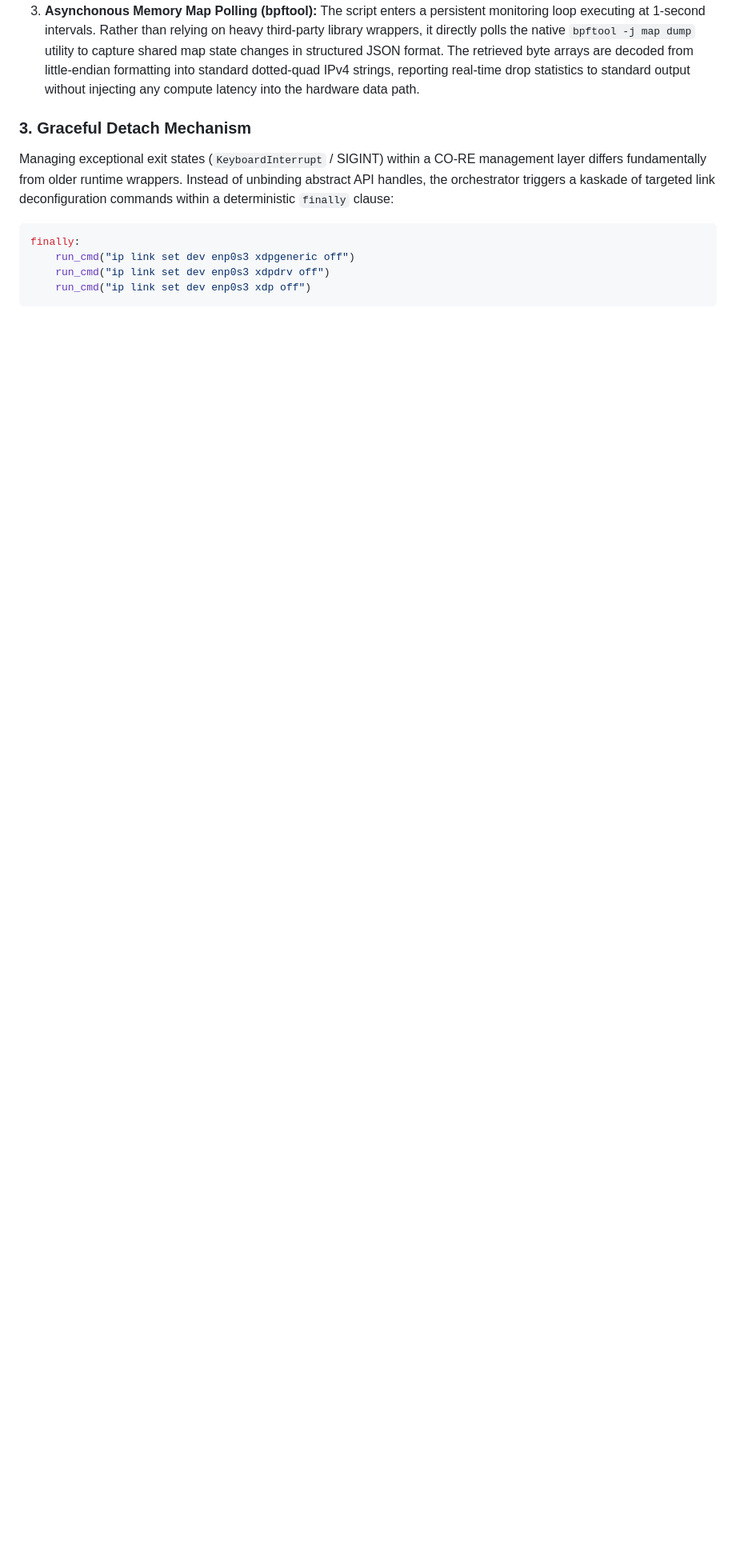
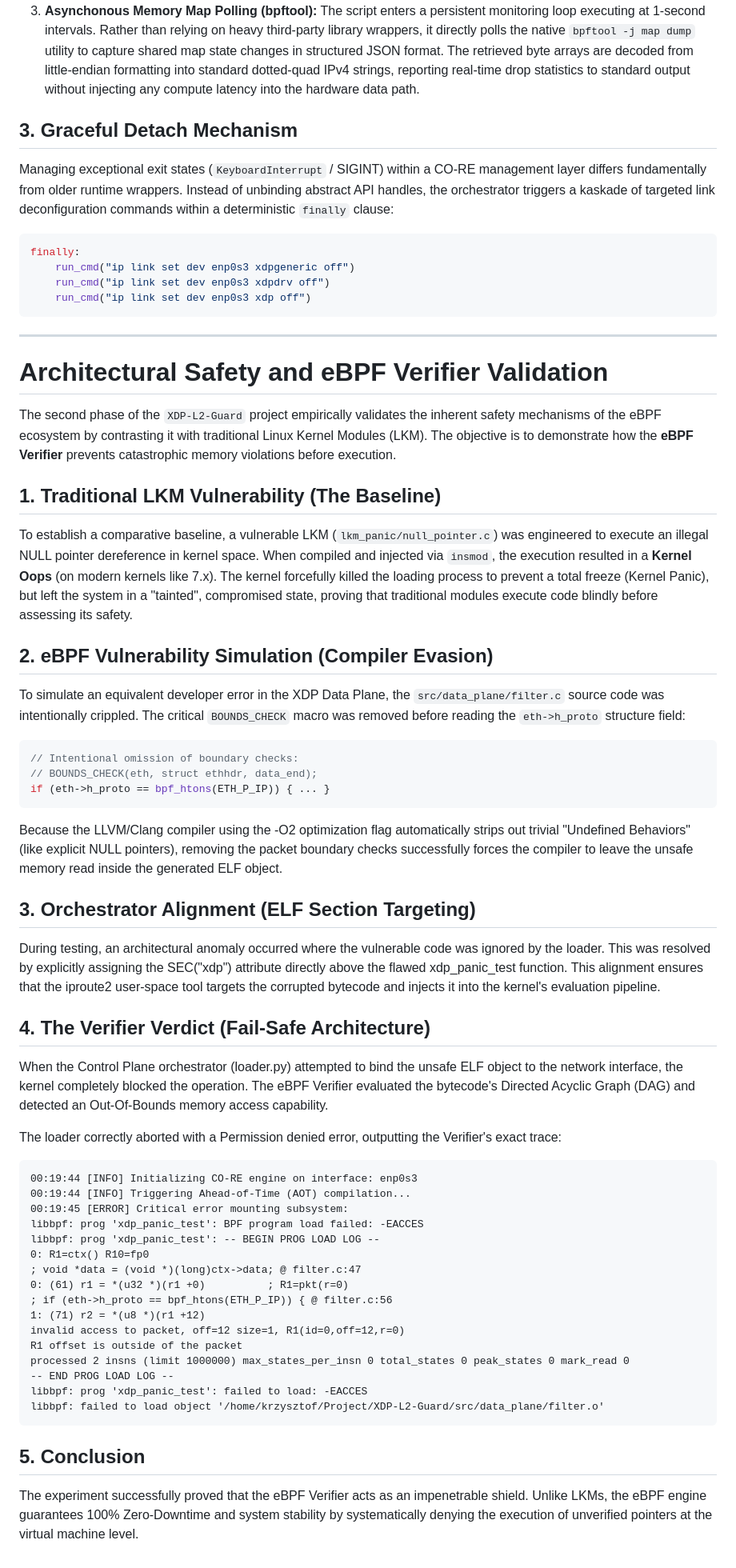
Before and after one commit to KTaraszkiewicz/XDP-L2-Guard, a Markdown page: docs/documentation.md, the part around one of its changes. Shown at 80% size. Rendered like a GitHub page; blank space fills up the shorter version.

Commit message:
addig documentation and report about kernel panic tests

````diff
--- a/docs/documentation.md
+++ b/docs/documentation.md
@@ -64,7 +64,7 @@ The control plane orchestrates deployment across three sequential execution phas
     The inclusion of the `-force` flag guarantees that any stale hooks or active "zombie" programs are overridden unconditionally, avoiding mounting deadlocks. The control plane natively respects both emulated (`xdpgeneric`) and high-performance native (`xdpdrv`) attachment modes.
 3.  **Asynchonous Memory Map Polling (bpftool):** The script enters a persistent monitoring loop executing at 1-second intervals. Rather than relying on heavy third-party library wrappers, it directly polls the native `bpftool -j map dump` utility to capture shared map state changes in structured JSON format. The retrieved byte arrays are decoded from little-endian formatting into standard dotted-quad IPv4 strings, reporting real-time drop statistics to standard output without injecting any compute latency into the hardware data path.
 
-### 3. Graceful Detach Mechanism
+## 3. Graceful Detach Mechanism
 
 Managing exceptional exit states (`KeyboardInterrupt` / SIGINT) within a CO-RE management layer differs fundamentally from older runtime wrappers. Instead of unbinding abstract API handles, the orchestrator triggers a kaskade of targeted link deconfiguration commands within a deterministic `finally` clause:
 
@@ -74,3 +74,57 @@ finally:
     run_cmd("ip link set dev enp0s3 xdpdrv off")
     run_cmd("ip link set dev enp0s3 xdp off")
 ```
+
+---
+
+# Architectural Safety and eBPF Verifier Validation
+
+The second phase of the `XDP-L2-Guard` project empirically validates the inherent safety mechanisms of the eBPF ecosystem by contrasting it with traditional Linux Kernel Modules (LKM). The objective is to demonstrate how the **eBPF Verifier** prevents catastrophic memory violations before execution.
+
+## 1. Traditional LKM Vulnerability (The Baseline)
+
+To establish a comparative baseline, a vulnerable LKM (`lkm_panic/null_pointer.c`) was engineered to execute an illegal NULL pointer dereference in kernel space.
+When compiled and injected via `insmod`, the execution resulted in a **Kernel Oops** (on modern kernels like 7.x). The kernel forcefully killed the loading process to prevent a total freeze (Kernel Panic), but left the system in a "tainted", compromised state, proving that traditional modules execute code blindly before assessing its safety.
+
+## 2. eBPF Vulnerability Simulation (Compiler Evasion)
+
+To simulate an equivalent developer error in the XDP Data Plane, the `src/data_plane/filter.c` source code was intentionally crippled. The critical `BOUNDS_CHECK` macro was removed before reading the `eth->h_proto` structure field:
+```c
+// Intentional omission of boundary checks:
+// BOUNDS_CHECK(eth, struct ethhdr, data_end);
+if (eth->h_proto == bpf_htons(ETH_P_IP)) { ... }
+```
+
+Because the LLVM/Clang compiler using the -O2 optimization flag automatically strips out trivial "Undefined Behaviors" (like explicit NULL pointers), removing the packet boundary checks successfully forces the compiler to leave the unsafe memory read inside the generated ELF object.
+
+## 3. Orchestrator Alignment (ELF Section Targeting)
+
+During testing, an architectural anomaly occurred where the vulnerable code was ignored by the loader. This was resolved by explicitly assigning the SEC("xdp") attribute directly above the flawed xdp_panic_test function. This alignment ensures that the iproute2 user-space tool targets the corrupted bytecode and injects it into the kernel's evaluation pipeline.
+
+## 4. The Verifier Verdict (Fail-Safe Architecture)
+
+When the Control Plane orchestrator (loader.py) attempted to bind the unsafe ELF object to the network interface, the kernel completely blocked the operation. The eBPF Verifier evaluated the bytecode's Directed Acyclic Graph (DAG) and detected an Out-Of-Bounds memory access capability.
+
+The loader correctly aborted with a Permission denied error, outputting the Verifier's exact trace:
+```text
+00:19:44 [INFO] Initializing CO-RE engine on interface: enp0s3
+00:19:44 [INFO] Triggering Ahead-of-Time (AOT) compilation...
+00:19:45 [ERROR] Critical error mounting subsystem:
+libbpf: prog 'xdp_panic_test': BPF program load failed: -EACCES
+libbpf: prog 'xdp_panic_test': -- BEGIN PROG LOAD LOG --
+0: R1=ctx() R10=fp0
+; void *data = (void *)(long)ctx->data; @ filter.c:47
+0: (61) r1 = *(u32 *)(r1 +0)          ; R1=pkt(r=0)
+; if (eth->h_proto == bpf_htons(ETH_P_IP)) { @ filter.c:56
+1: (71) r2 = *(u8 *)(r1 +12)
+invalid access to packet, off=12 size=1, R1(id=0,off=12,r=0)
+R1 offset is outside of the packet
+processed 2 insns (limit 1000000) max_states_per_insn 0 total_states 0 peak_states 0 mark_read 0
+-- END PROG LOAD LOG --
+libbpf: prog 'xdp_panic_test': failed to load: -EACCES
+libbpf: failed to load object '/home/krzysztof/Project/XDP-L2-Guard/src/data_plane/filter.o'
+```
+
+## 5. Conclusion
+
+The experiment successfully proved that the eBPF Verifier acts as an impenetrable shield. Unlike LKMs, the eBPF engine guarantees 100% Zero-Downtime and system stability by systematically denying the execution of unverified pointers at the virtual machine level.
````
Also changed, not shown: other parts of docs/documentation.md (+2 -2 lines), docs/issues_report.md (renamed from docs/issue_report.md, +30 -2 lines).
